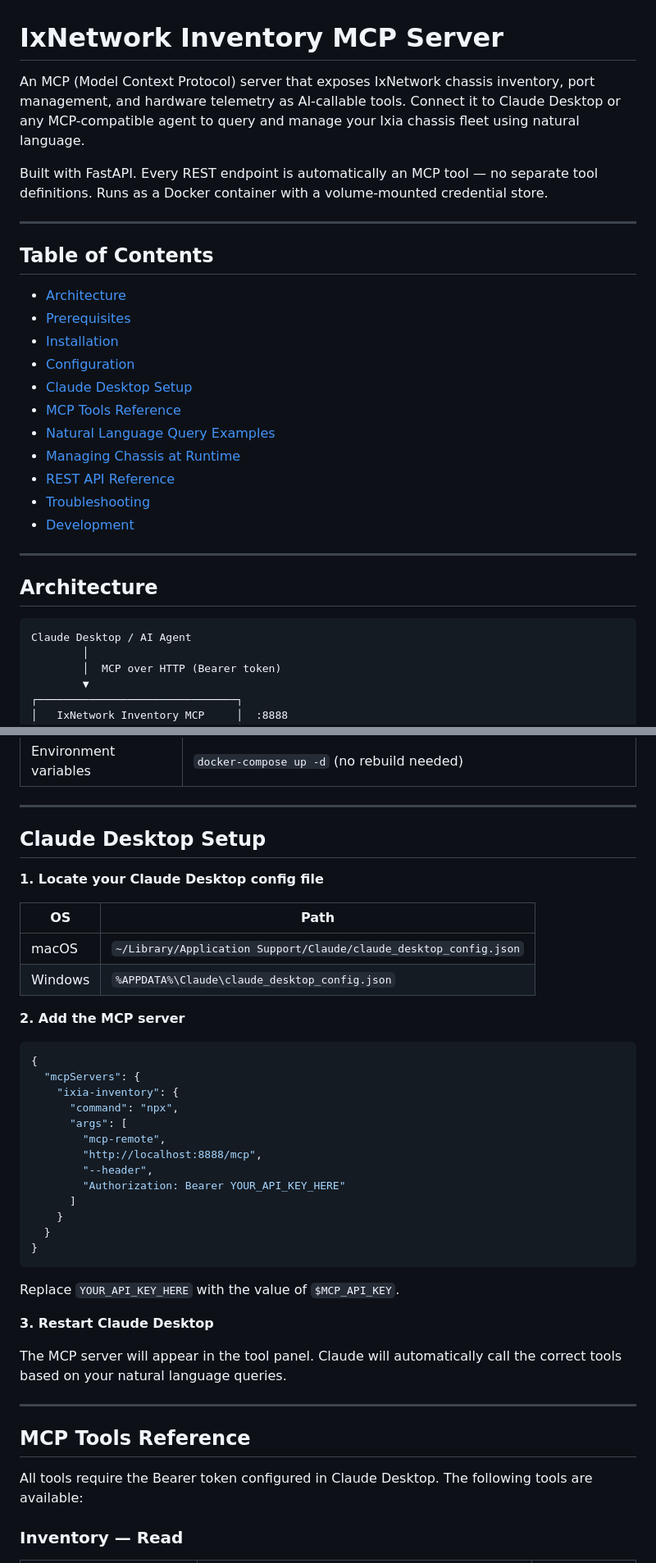
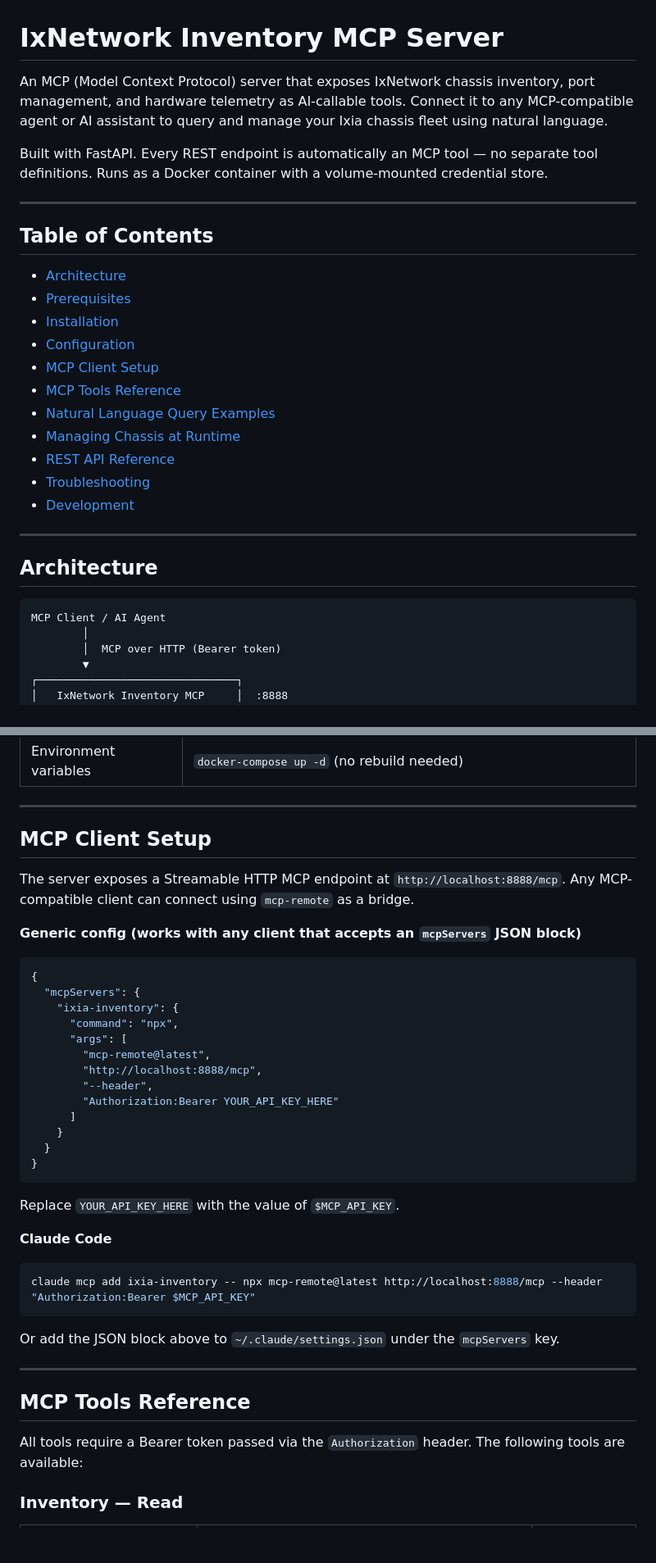
Before and after one commit to ashwinjo/ixia-inventory-management-mcp, a Markdown page: Readme.md, 2 parts joined by grey strips. Shown at 82% size. Rendered like a GitHub page; blank space fills up the shorter version.

````diff
--- a/Readme.md
+++ b/Readme.md
@@ -1,6 +1,6 @@
 # IxNetwork Inventory MCP Server
 
-An MCP (Model Context Protocol) server that exposes IxNetwork chassis inventory, port management, and hardware telemetry as AI-callable tools. Connect it to Claude Desktop or any MCP-compatible agent to query and manage your Ixia chassis fleet using natural language.
+An MCP (Model Context Protocol) server that exposes IxNetwork chassis inventory, port management, and hardware telemetry as AI-callable tools. Connect it to any MCP-compatible agent or AI assistant to query and manage your Ixia chassis fleet using natural language.
 
 Built with FastAPI. Every REST endpoint is automatically an MCP tool — no separate tool definitions. Runs as a Docker container with a volume-mounted credential store.
 
@@ -12,7 +12,7 @@ Built with FastAPI. Every REST endpoint is automatically an MCP tool — no sepa
 - [Prerequisites](#prerequisites)
 - [Installation](#installation)
 - [Configuration](#configuration)
-- [Claude Desktop Setup](#claude-desktop-setup)
+- [MCP Client Setup](#mcp-client-setup)
 - [MCP Tools Reference](#mcp-tools-reference)
 - [Natural Language Query Examples](#natural-language-query-examples)
 - [Managing Chassis at Runtime](#managing-chassis-at-runtime)
@@ -25,7 +25,7 @@ Built with FastAPI. Every REST endpoint is automatically an MCP tool — no sepa
 ## Architecture
 
 ```
-Claude Desktop / AI Agent
+MCP Client / AI Agent
         │
         │  MCP over HTTP (Bearer token)
         ▼
@@ -161,16 +161,11 @@ On Linux, `host.docker.internal` resolves to the host gateway only with `extra_h
 
 ---
 
-## Claude Desktop Setup
+## MCP Client Setup
 
-**1. Locate your Claude Desktop config file**
+The server exposes a Streamable HTTP MCP endpoint at `http://localhost:8888/mcp`. Any MCP-compatible client can connect using `mcp-remote` as a bridge.
 
-| OS | Path |
-|---|---|
-| macOS | `~/Library/Application Support/Claude/claude_desktop_config.json` |
-| Windows | `%APPDATA%\Claude\claude_desktop_config.json` |
-
-**2. Add the MCP server**
+**Generic config (works with any client that accepts an `mcpServers` JSON block)**
 
 ```json
 {
@@ -178,10 +173,10 @@ On Linux, `host.docker.internal` resolves to the host gateway only with `extra_h
     "ixia-inventory": {
       "command": "npx",
       "args": [
-        "mcp-remote",
+        "mcp-remote@latest",
         "http://localhost:8888/mcp",
         "--header",
-        "Authorization: Bearer YOUR_API_KEY_HERE"
+        "Authorization:Bearer YOUR_API_KEY_HERE"
       ]
     }
   }
@@ -190,15 +185,19 @@ On Linux, `host.docker.internal` resolves to the host gateway only with `extra_h
 
 Replace `YOUR_API_KEY_HERE` with the value of `$MCP_API_KEY`.
 
-**3. Restart Claude Desktop**
+**Claude Code**
 
-The MCP server will appear in the tool panel. Claude will automatically call the correct tools based on your natural language queries.
+```bash
+claude mcp add ixia-inventory -- npx mcp-remote@latest http://localhost:8888/mcp --header "Authorization:Bearer $MCP_API_KEY"
+```
+
+Or add the JSON block above to `~/.claude/settings.json` under the `mcpServers` key.
 
 ---
 
 ## MCP Tools Reference
 
-All tools require the Bearer token configured in Claude Desktop. The following tools are available:
+All tools require a Bearer token passed via the `Authorization` header. The following tools are available:
 
 ### Inventory — Read
 
````
Also changed, not shown: other parts of Readme.md (+14 -18 lines).
